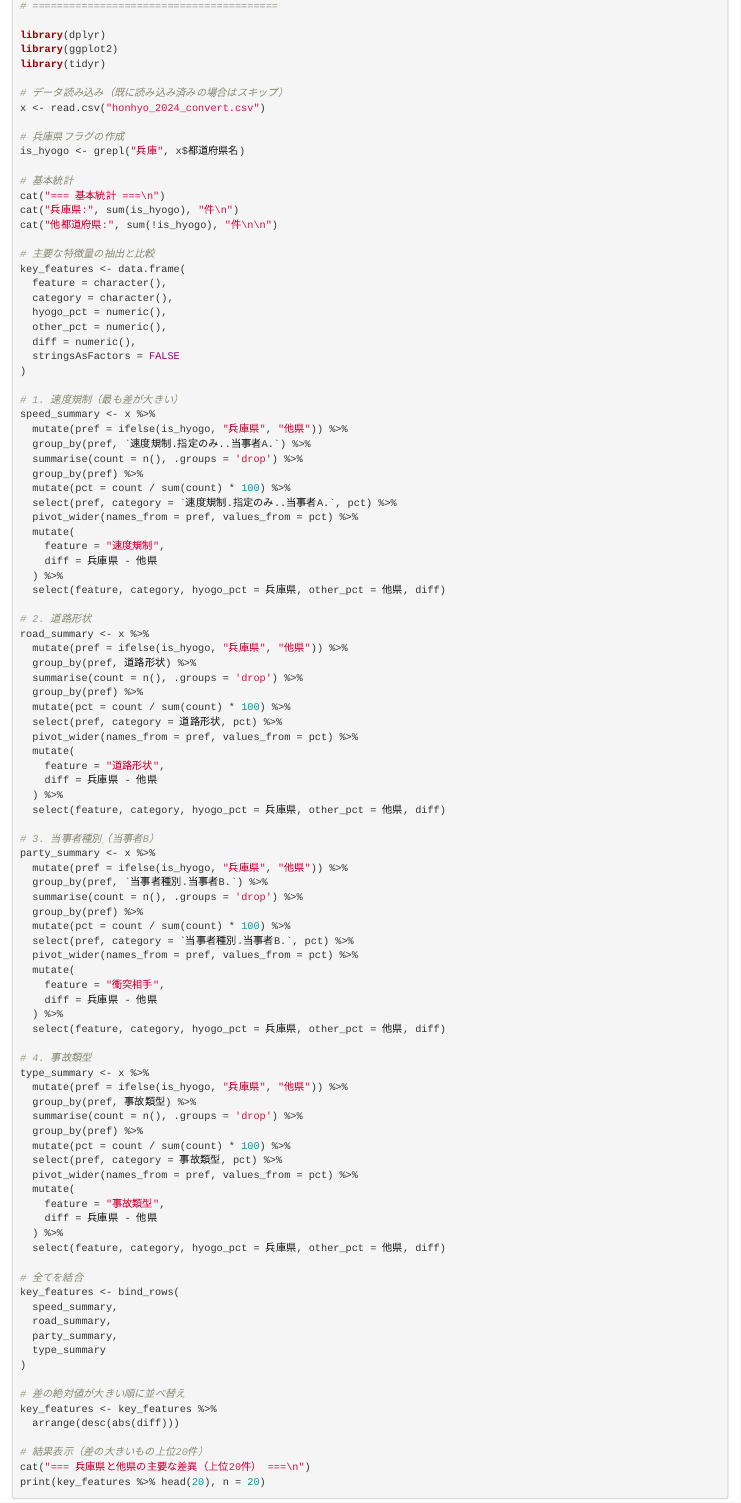
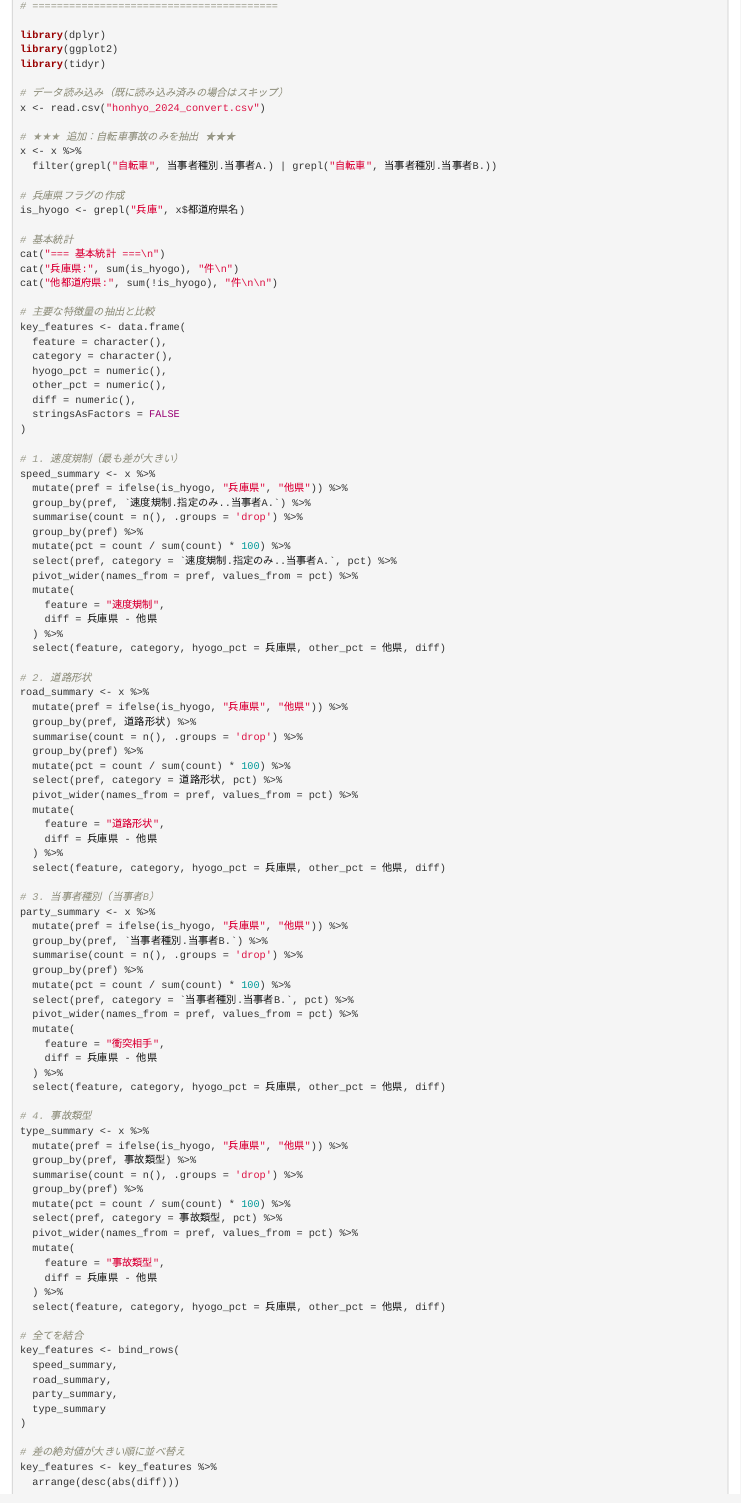
Before and after one commit to hagijyun/traffic-accident-analysis, an R Markdown document (兵庫県の自転車事故の特徴分析.Rmd): the page in a window 1100 px wide, from its top. Rendered offline with R 4.5, knitr and Pandoc, with nearby package versions.

Commit message:
Update 兵庫県の自転車事故の特徴分析.Rmd

```diff
--- a/兵庫県の自転車事故の特徴分析.Rmd
+++ b/兵庫県の自転車事故の特徴分析.Rmd
@@ -9,6 +9,10 @@ library(tidyr)
 
 # データ読み込み（既に読み込み済みの場合はスキップ）
 x <- read.csv("honhyo_2024_convert.csv")
+
+# ★★★ 追加：自転車事故のみを抽出 ★★★
+x <- x %>%
+  filter(grepl("自転車", 当事者種別.当事者A.) | grepl("自転車", 当事者種別.当事者B.))
 
 # 兵庫県フラグの作成
 is_hyogo <- grepl("兵庫", x$都道府県名)
```
